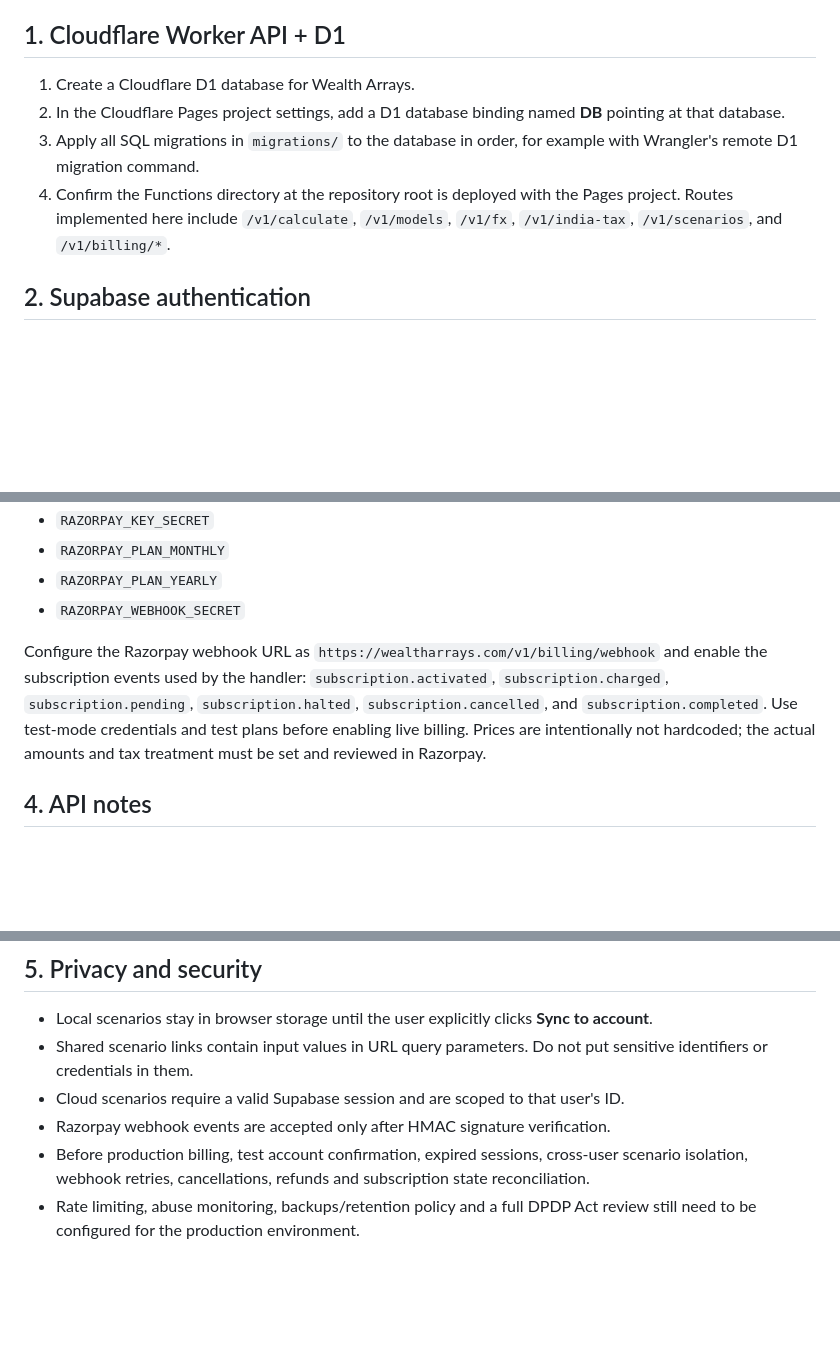
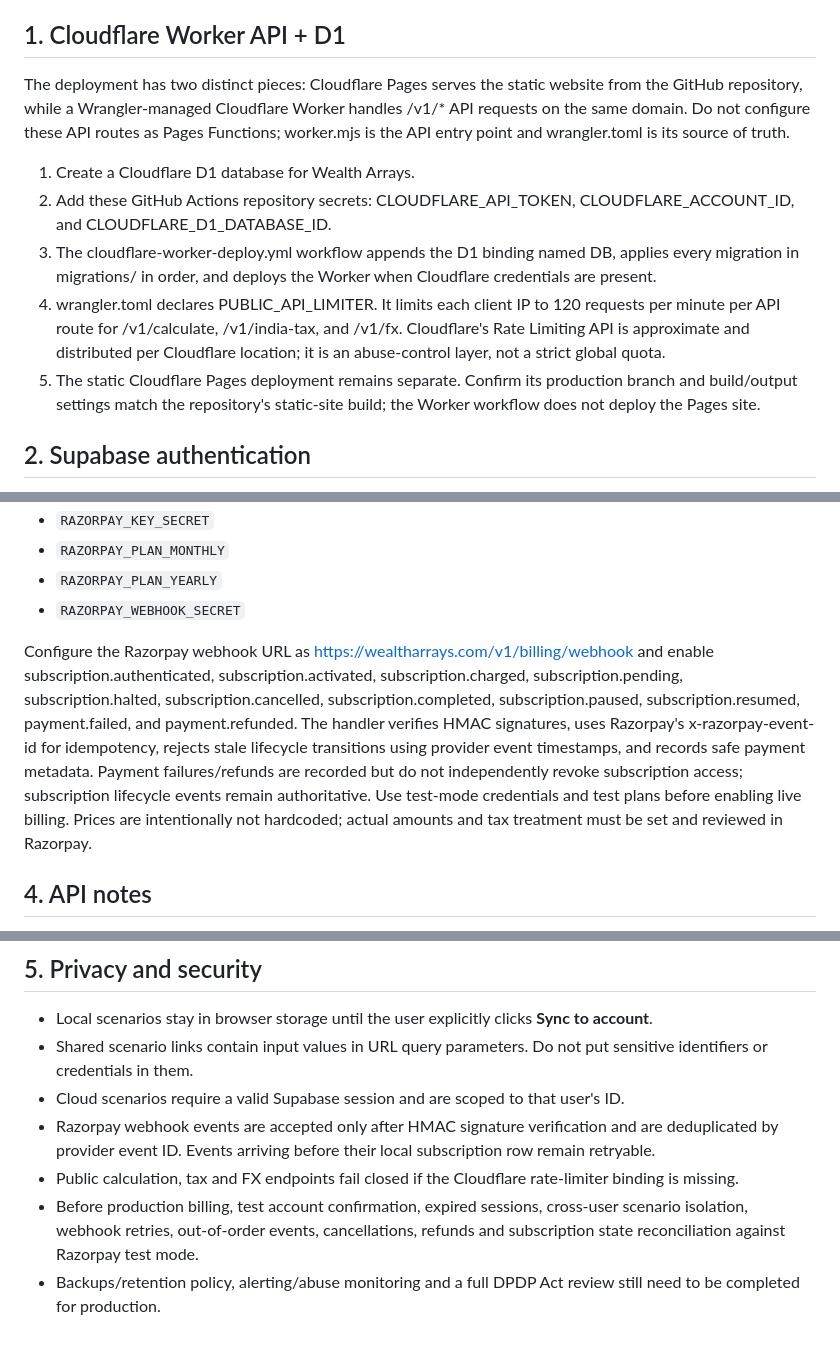
Before and after one commit to goyalalok565-byte/wealtharrays.github.io, a Markdown page: SAAS_SETUP.md, 3 parts joined by grey strips. Rendered like a GitHub page; blank space fills up the shorter version.

Commit message:
docs: clarify Worker versus Pages deployment and SaaS setup

```diff
--- a/SAAS_SETUP.md
+++ b/SAAS_SETUP.md
@@ -4,10 +4,13 @@ The repository now contains the application code for browser-first scenarios, an
 
 ## 1. Cloudflare Worker API + D1
 
+The deployment has two distinct pieces: Cloudflare Pages serves the static website from the GitHub repository, while a Wrangler-managed Cloudflare Worker handles /v1/* API requests on the same domain. Do not configure these API routes as Pages Functions; worker.mjs is the API entry point and wrangler.toml is its source of truth.
+
 1. Create a Cloudflare D1 database for Wealth Arrays.
-2. In the Cloudflare Pages project settings, add a D1 database binding named **DB** pointing at that database.
-3. Apply all SQL migrations in `migrations/` to the database in order, for example with Wrangler's remote D1 migration command.
-4. Confirm the Functions directory at the repository root is deployed with the Pages project. Routes implemented here include `/v1/calculate`, `/v1/models`, `/v1/fx`, `/v1/india-tax`, `/v1/scenarios`, and `/v1/billing/*`.
+2. Add these GitHub Actions repository secrets: CLOUDFLARE_API_TOKEN, CLOUDFLARE_ACCOUNT_ID, and CLOUDFLARE_D1_DATABASE_ID.
+3. The cloudflare-worker-deploy.yml workflow appends the D1 binding named DB, applies every migration in migrations/ in order, and deploys the Worker when Cloudflare credentials are present.
+4. wrangler.toml declares PUBLIC_API_LIMITER. It limits each client IP to 120 requests per minute per API route for /v1/calculate, /v1/india-tax, and /v1/fx. Cloudflare's Rate Limiting API is approximate and distributed per Cloudflare location; it is an abuse-control layer, not a strict global quota.
+5. The static Cloudflare Pages deployment remains separate. Confirm its production branch and build/output settings match the repository's static-site build; the Worker workflow does not deploy the Pages site.
 
 ## 2. Supabase authentication
 
@@ -28,7 +31,7 @@ Create the monthly and yearly subscription plans in the Razorpay dashboard and a
 - `RAZORPAY_PLAN_YEARLY`
 - `RAZORPAY_WEBHOOK_SECRET`
 
-Configure the Razorpay webhook URL as `https://wealtharrays.com/v1/billing/webhook` and enable the subscription events used by the handler: `subscription.activated`, `subscription.charged`, `subscription.pending`, `subscription.halted`, `subscription.cancelled`, and `subscription.completed`. Use test-mode credentials and test plans before enabling live billing. Prices are intentionally not hardcoded; the actual amounts and tax treatment must be set and reviewed in Razorpay.
+Configure the Razorpay webhook URL as https://wealtharrays.com/v1/billing/webhook and enable subscription.authenticated, subscription.activated, subscription.charged, subscription.pending, subscription.halted, subscription.cancelled, subscription.completed, subscription.paused, subscription.resumed, payment.failed, and payment.refunded. The handler verifies HMAC signatures, uses Razorpay's x-razorpay-event-id for idempotency, rejects stale lifecycle transitions using provider event timestamps, and records safe payment metadata. Payment failures/refunds are recorded but do not independently revoke subscription access; subscription lifecycle events remain authoritative. Use test-mode credentials and test plans before enabling live billing. Prices are intentionally not hardcoded; actual amounts and tax treatment must be set and reviewed in Razorpay.
 
 ## 4. API notes
 
@@ -41,6 +44,7 @@ Configure the Razorpay webhook URL as `https://wealtharrays.com/v1/billing/webho
 - Local scenarios stay in browser storage until the user explicitly clicks **Sync to account**.
 - Shared scenario links contain input values in URL query parameters. Do not put sensitive identifiers or credentials in them.
 - Cloud scenarios require a valid Supabase session and are scoped to that user's ID.
-- Razorpay webhook events are accepted only after HMAC signature verification.
-- Before production billing, test account confirmation, expired sessions, cross-user scenario isolation, webhook retries, cancellations, refunds and subscription state reconciliation.
-- Rate limiting, abuse monitoring, backups/retention policy and a full DPDP Act review still need to be configured for the production environment.
+- Razorpay webhook events are accepted only after HMAC signature verification and are deduplicated by provider event ID. Events arriving before their local subscription row remain retryable.
+- Public calculation, tax and FX endpoints fail closed if the Cloudflare rate-limiter binding is missing.
+- Before production billing, test account confirmation, expired sessions, cross-user scenario isolation, webhook retries, out-of-order events, cancellations, refunds and subscription state reconciliation against Razorpay test mode.
+- Backups/retention policy, alerting/abuse monitoring and a full DPDP Act review still need to be completed for production.
```
